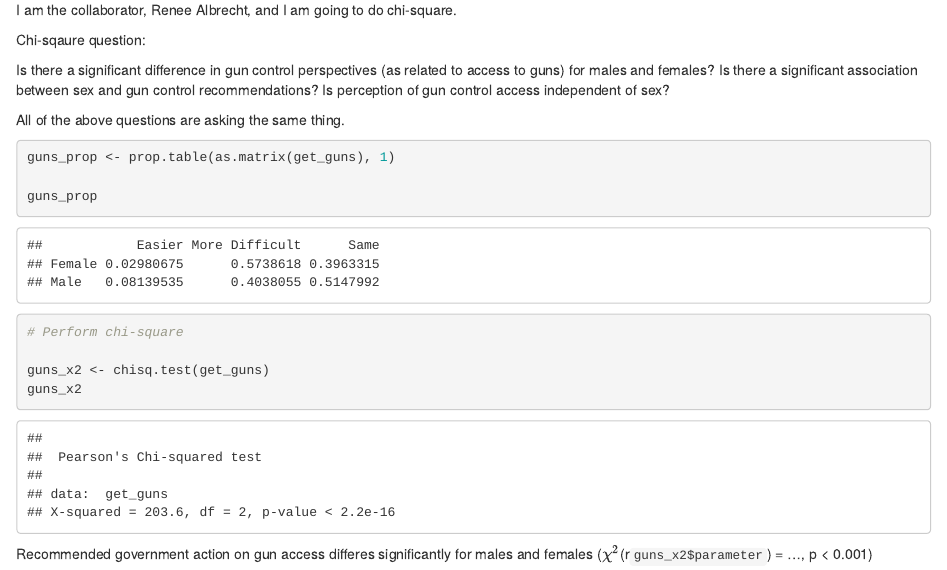
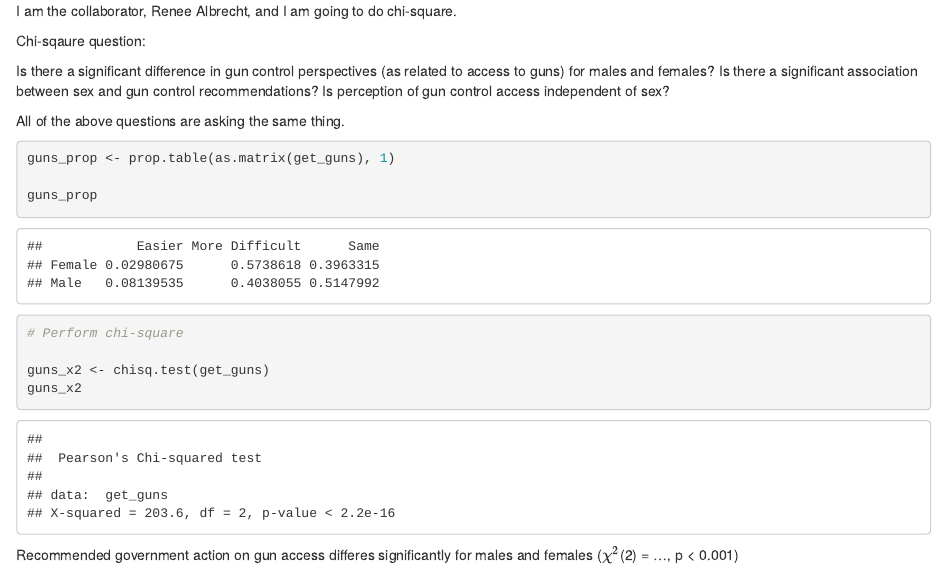
Before and after one commit to gorchels/Lab7chi-gorchels, an R Markdown document (lab7.Rmd): the page in a window 1100 px wide, from 1230 px down before the commit and from 1200 px down after it, so that both start at the same text. The pictures show the output file lab7.html that the author committed with the source, opened offline.

Commit message:
Small update of inline referencing

````diff
--- a/lab7.Rmd
+++ b/lab7.Rmd
@@ -62,4 +62,4 @@ guns_x2
 
 ```
 
-Recommended government action on gun access differes significantly for males and females ($\chi^2$(r`guns_x2$parameter`) = ..., p < 0.001)
+Recommended government action on gun access differes significantly for males and females ($\chi^2$(`r guns_x2$parameter`) = ..., p < 0.001)
````
Also changed, not shown: lab7.html.
